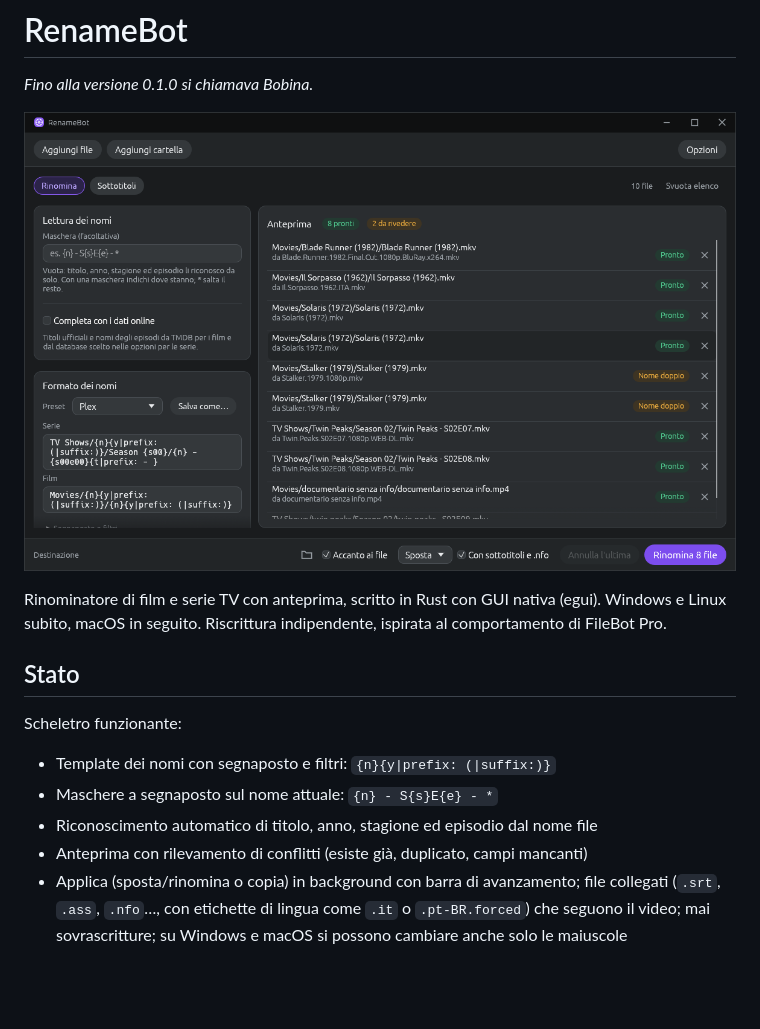
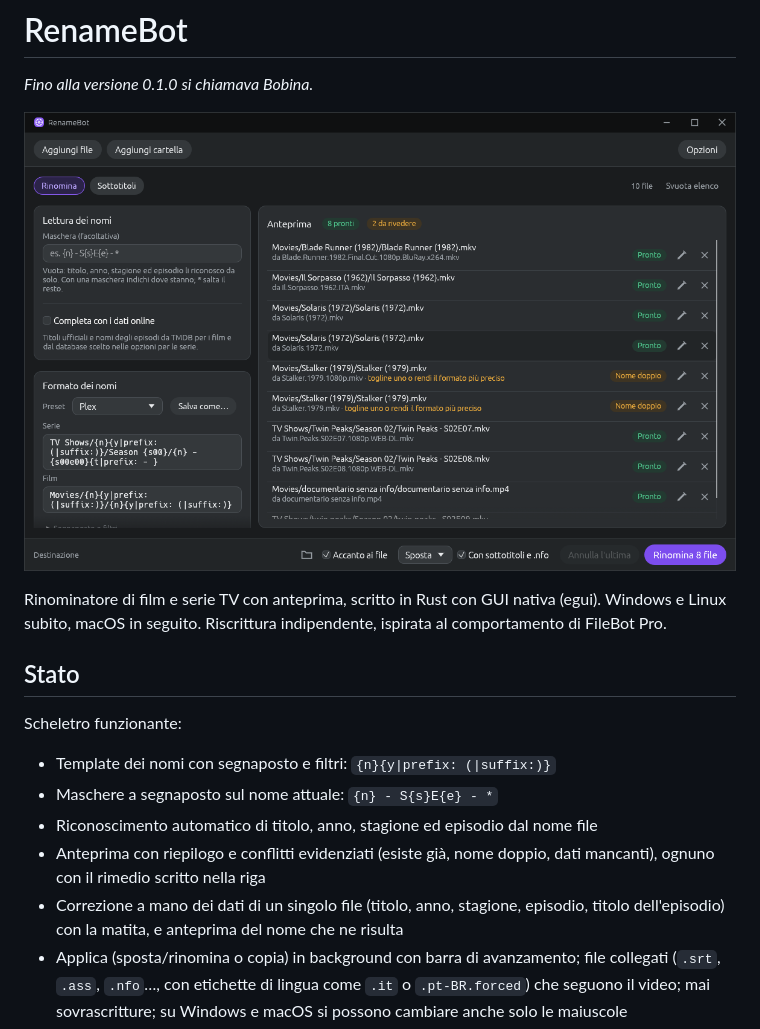
Before and after one commit to echidistanti/renamebot, a Markdown page: README.md, the part around the change. Drawn GitHub-style; pictures changed too: docs/rinomina.png; blank space fills up the shorter version.

```diff
--- a/README.md
+++ b/README.md
@@ -14,7 +14,8 @@ Scheletro funzionante:
 - Template dei nomi con segnaposto e filtri: `{n}{y|prefix: (|suffix:)}`
 - Maschere a segnaposto sul nome attuale: `{n} - S{s}E{e} - *`
 - Riconoscimento automatico di titolo, anno, stagione ed episodio dal nome file
-- Anteprima con rilevamento di conflitti (esiste già, duplicato, campi mancanti)
+- Anteprima con riepilogo e conflitti evidenziati (esiste già, nome doppio, dati mancanti), ognuno con il rimedio scritto nella riga
+- Correzione a mano dei dati di un singolo file (titolo, anno, stagione, episodio, titolo dell'episodio) con la matita, e anteprima del nome che ne risulta
 - Applica (sposta/rinomina o copia) in background con barra di avanzamento; file collegati (`.srt`, `.ass`, `.nfo`…, con etichette di lingua come `.it` o `.pt-BR.forced`) che seguono il video; mai sovrascritture; su Windows e macOS si possono cambiare anche solo le maiuscole
 - Annulla persistente (registro in `history.json` nella cartella dati utente, salvato durante il lavoro e condiviso tra più finestre), ultimi 50 lotti
 - Riconoscimento online (TMDB per film e serie, TVmaze per serie): ricerca per gruppo di file, miglior candidato scelto anche per anno, elenco per cambiare scelta, titoli degli episodi; cache su disco di 7 giorni
```
Also changed, not shown: 6 other files.
